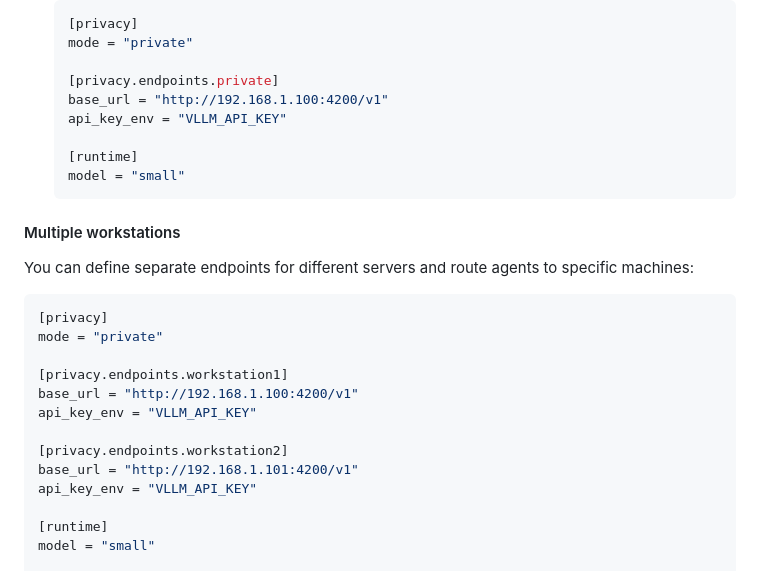
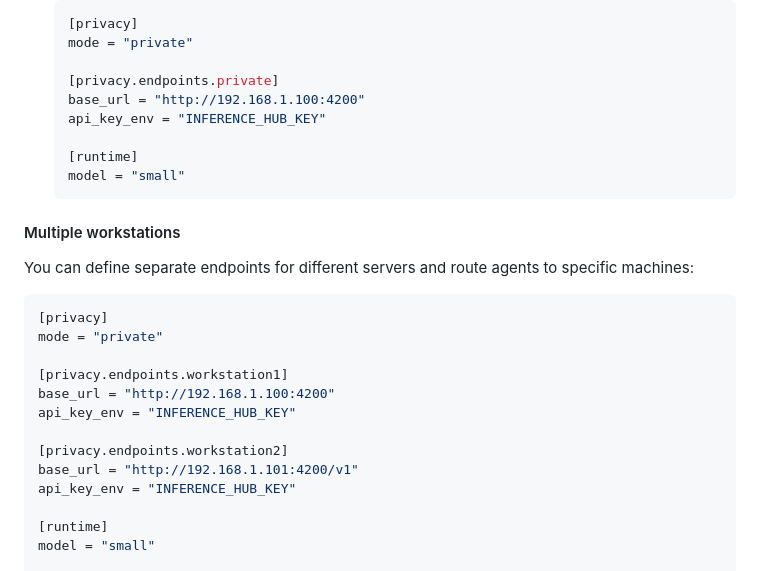
Before and after one commit to xkiwilabs/Urika, a Markdown page: docs/11-models-and-privacy.md, the part around the change. Rendered like a GitHub page.

Commit message:
docs: fix vLLM endpoint URLs — no /v1 suffix (SDK appends it)

```diff
--- a/docs/11-models-and-privacy.md
+++ b/docs/11-models-and-privacy.md
@@ -357,8 +357,8 @@ For teams running shared GPU workstations, a vLLM or LiteLLM server provides a s
    mode = "private"
 
    [privacy.endpoints.private]
-   base_url = "http://192.168.1.100:4200/v1"
-   api_key_env = "VLLM_API_KEY"
+   base_url = "http://192.168.1.100:4200"
+   api_key_env = "INFERENCE_HUB_KEY"
 
    [runtime]
    model = "small"
@@ -373,12 +373,12 @@ You can define separate endpoints for different servers and route agents to spec
 mode = "private"
 
 [privacy.endpoints.workstation1]
-base_url = "http://192.168.1.100:4200/v1"
-api_key_env = "VLLM_API_KEY"
+base_url = "http://192.168.1.100:4200"
+api_key_env = "INFERENCE_HUB_KEY"
 
 [privacy.endpoints.workstation2]
 base_url = "http://192.168.1.101:4200/v1"
-api_key_env = "VLLM_API_KEY"
+api_key_env = "INFERENCE_HUB_KEY"
 
 [runtime]
 model = "small"
```
